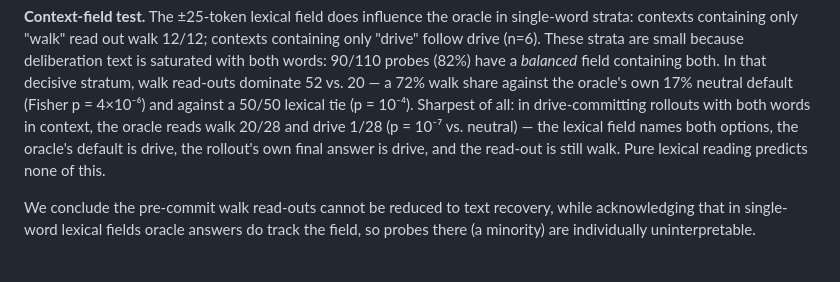
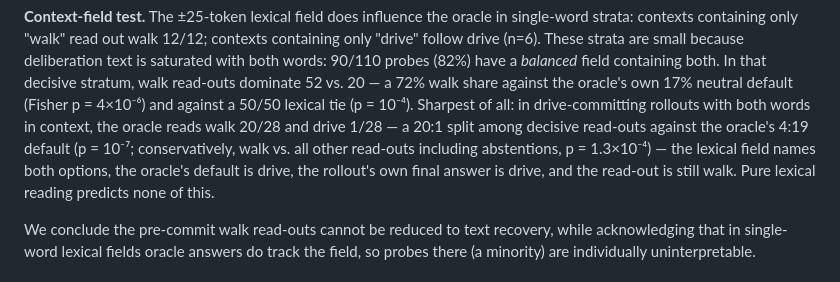
Before and after one commit to JO-HEEJIN/interview_mate, a Markdown page: car_wash/paper_4/draft_carwash_paper.md, the part around the change. GitHub-like rendering.

Commit message:
paper_4: fix p-value framing in section 3.4
The 1e-7 Fisher p comes from the decisive-read-outs 2x2 (20 walk vs 1
drive against the 4:19 neutral default); the displayed 20/28 fractions
include abstentions. State both: decisive-only p=1e-7, conservative
walk-vs-all p=1.3e-4. Caught during pre-send verification of the Euan
email against raw result JSONs.

```diff
--- a/car_wash/paper_4/draft_carwash_paper.md
+++ b/car_wash/paper_4/draft_carwash_paper.md
@@ -266,10 +266,12 @@ probes (82%) have a *balanced* field containing both. In that decisive
 stratum, walk read-outs dominate 52 vs. 20 — a 72% walk share against the
 oracle's own 17% neutral default (Fisher p = 4×10⁻⁶) and against a 50/50
 lexical tie (p = 10⁻⁴). Sharpest of all: in drive-committing rollouts with
-both words in context, the oracle reads walk 20/28 and drive 1/28
-(p = 10⁻⁷ vs. neutral) — the lexical field names both options, the oracle's
-default is drive, the rollout's own final answer is drive, and the
-read-out is still walk. Pure lexical reading predicts none of this.
+both words in context, the oracle reads walk 20/28 and drive 1/28 — a 20:1
+split among decisive read-outs against the oracle's 4:19 default
+(p = 10⁻⁷; conservatively, walk vs. all other read-outs including
+abstentions, p = 1.3×10⁻⁴) — the lexical field names both options, the
+oracle's default is drive, the rollout's own final answer is drive, and
+the read-out is still walk. Pure lexical reading predicts none of this.
 
 We conclude the pre-commit walk read-outs cannot be reduced to text
 recovery, while acknowledging that in single-word lexical fields oracle
```
